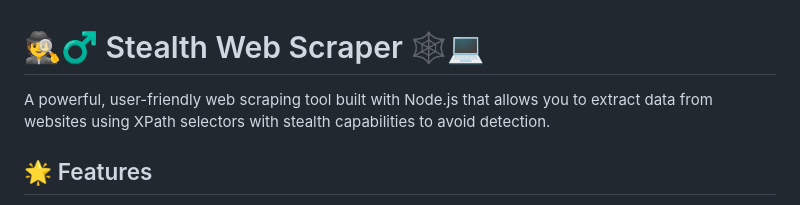
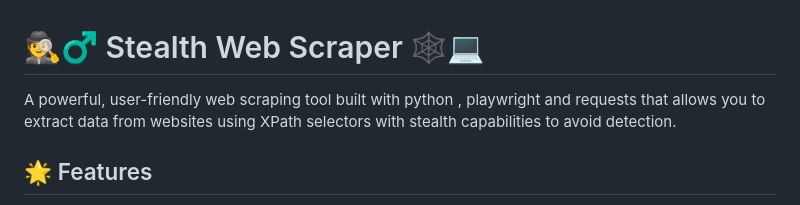
Before and after one commit to Rusheesonu/Stealth-Scraper, a Markdown page: README.md, the part around the change. Rendered like a GitHub page.

```diff
--- a/README.md
+++ b/README.md
@@ -1,7 +1,7 @@
 
 # 🕵️♂️ Stealth Web Scraper 🕸️💻
 
-A powerful, user-friendly web scraping tool built with Node.js that allows you to extract data from websites using XPath selectors with stealth capabilities to avoid detection.
+A powerful, user-friendly web scraping tool built with python , playwright and requests that allows you to extract data from websites using XPath selectors with stealth capabilities to avoid detection.
 
 ## 🌟 Features
 
```
